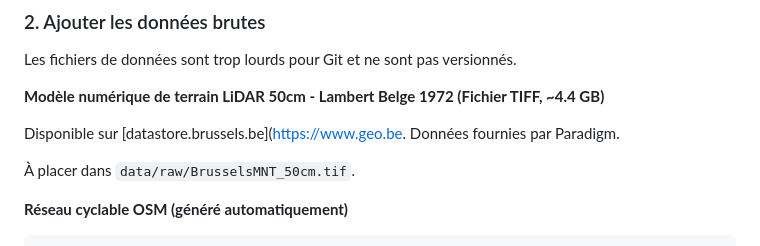
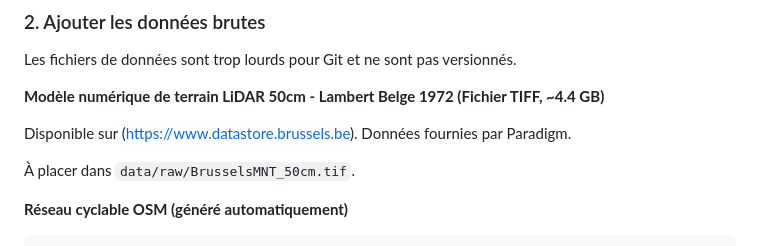
Before and after one commit to martinbaufayt/brussels-cycling-slopes, a Markdown page: README.md, the part around the change. GitHub-like rendering.

Commit message:
Update README.md
Toujours une erreur sur URL

```diff
--- a/README.md
+++ b/README.md
@@ -112,7 +112,7 @@ Les fichiers de données sont trop lourds pour Git et ne sont pas versionnés.
 
 **Modèle numérique de terrain LiDAR 50cm - Lambert Belge 1972 (Fichier TIFF, ~4.4 GB)**
 
-Disponible sur [datastore.brussels.be]([https://www.geo.be](https://datastore.brussels/web/data/dataset/1d7bd49d-fe83-4388-af85-6f5dc8ec7909#access). Données fournies par Paradigm.
+Disponible sur ([https://www.datastore.brussels.be](https://datastore.brussels/web/data/dataset/1d7bd49d-fe83-4388-af85-6f5dc8ec7909#access)). Données fournies par Paradigm.
 
 À placer dans `data/raw/BrusselsMNT_50cm.tif`.
 
```
